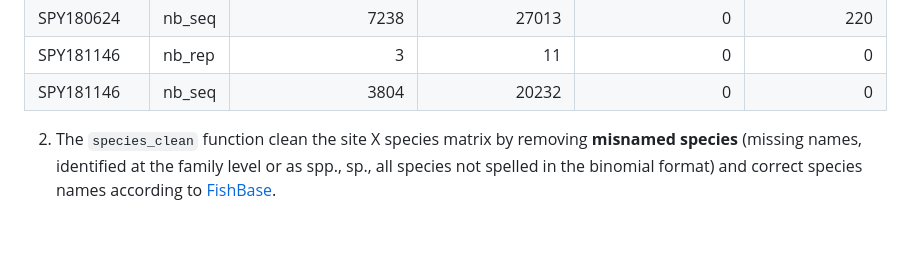
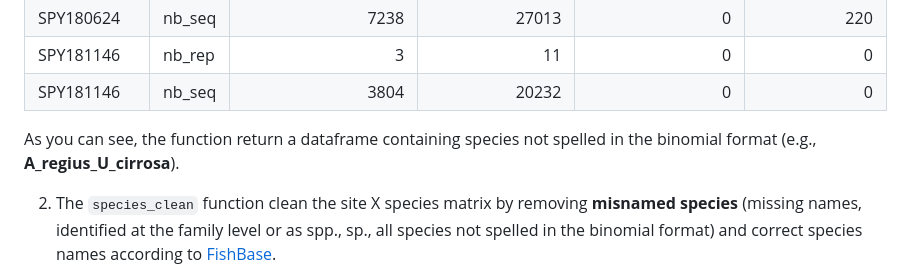
Before and after one commit to CyrilHaute/setupeDNAbaseline, a Markdown page: README.md, the part around one of its changes. GitHub-like rendering; blank space fills up the shorter version.

Commit message:
Small changes README

```diff
--- a/README.md
+++ b/README.md
@@ -98,6 +99,8 @@ spygen_matrix <- convert_to_matrix_function(raw_spygen_path = "my/path/to/raw_eD
 | SPY180624 | nb_seq | 7238 | 27013 | 0 | 220 |
 | SPY181146 | nb_rep | 3 | 11 | 0 | 0 |
 | SPY181146 | nb_seq | 3804 | 20232 | 0 | 0 |
+
+As you can see, the function return a dataframe containing species not spelled in the binomial format (e.g., **A_regius_U_cirrosa**).
 
 2.  The `species_clean` function clean the site X species matrix by
     removing **misnamed species** (missing names, identified at the family level
```
Also changed, not shown: other parts of README.md (+2 -1 lines).
